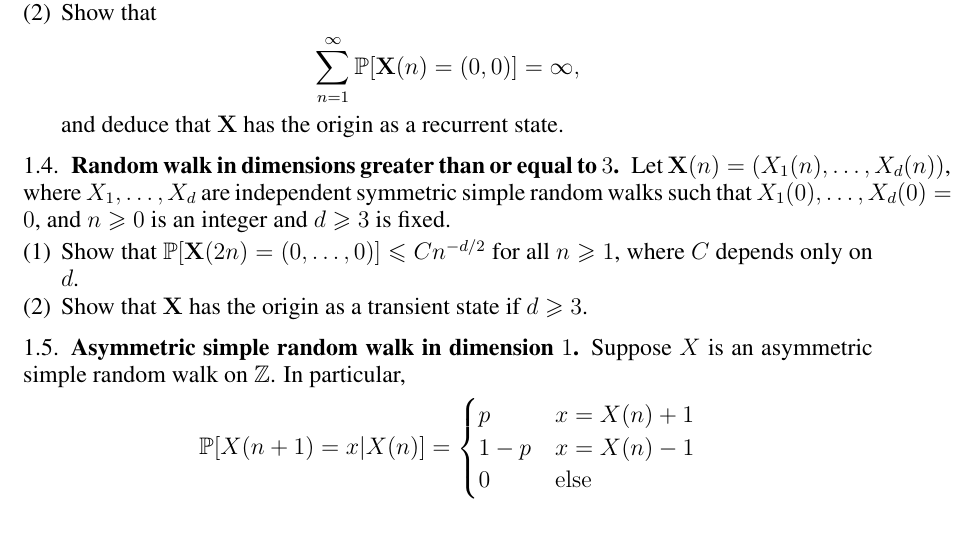
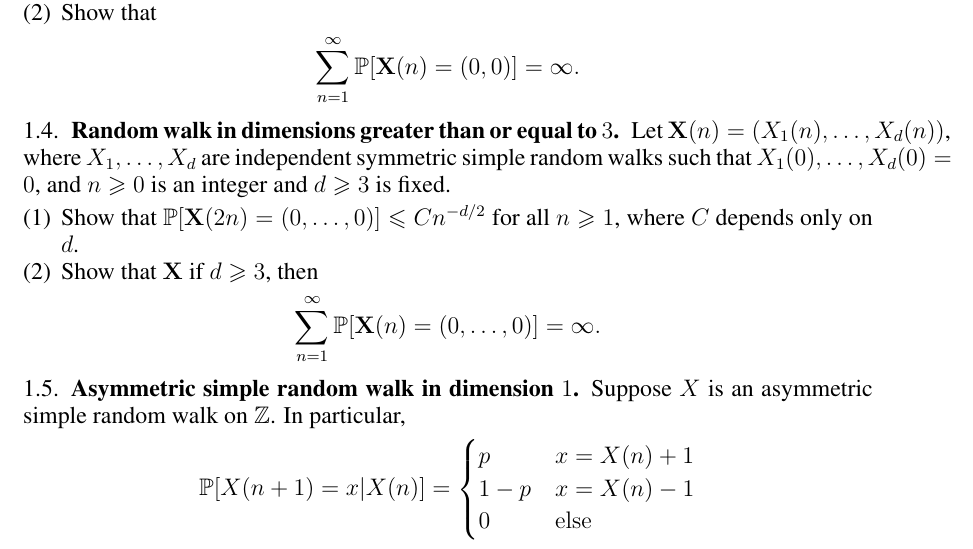
Before and after one commit to yang-kev/yang-kev.github.io, a LaTeX problem sheet (teaching/math154spring2024/HW8.tex): part of page 2 of 2, cut so that both start at the same text. Compiled offline with pdfLaTeX.

Commit message:
Add files via upload

```diff
--- a/teaching/math154spring2024/HW8.tex
+++ b/teaching/math154spring2024/HW8.tex
@@ -173,10 +173,9 @@ Deduce that $\mathbb{P}[\mathbf{X}(2n)=(0,0)]\geq Cn^{-1}$ for all $n\geq1$, whe
 \item Show that
 %
 \begin{align*}
-\sum_{n=1}^{\infty}\mathbb{P}[\mathbf{X}(n)=(0,0)]=\infty,
+\sum_{n=1}^{\infty}\mathbb{P}[\mathbf{X}(n)=(0,0)]=\infty.
 \end{align*}
 %
-and deduce that $\mathbf{X}$ has the origin as a recurrent state.
 \end{enumerate}
 %%%
 %%%
@@ -186,7 +185,12 @@ Let $\mathbf{X}(n)=(X_{1}(n),\ldots,X_{d}(n))$, where $X_{1},\ldots,X_{d}$ are i
 %%%
 \begin{enumerate}
 \item Show that $\mathbb{P}[\mathbf{X}(2n)=(0,\ldots,0)]\leq Cn^{-d/2}$ for all $n\geq1$, where $C$ depends only on $d$.
-\item Show that $\mathbf{X}$ has the origin as a transient state if $d\geq3$.
+\item Show that $\mathbf{X}$ if $d\geq3$, then
+%
+\begin{align*}
+\sum_{n=1}^{\infty}\mathbb{P}[\mathbf{X}(n)=(0,\ldots,0)]=\infty.
+\end{align*}
+%
 \end{enumerate}
 %%%
 \subsection{Asymmetric simple random walk in dimension $1$}
```
Also changed, not shown: teaching/math154spring2024/HW8.pdf.
